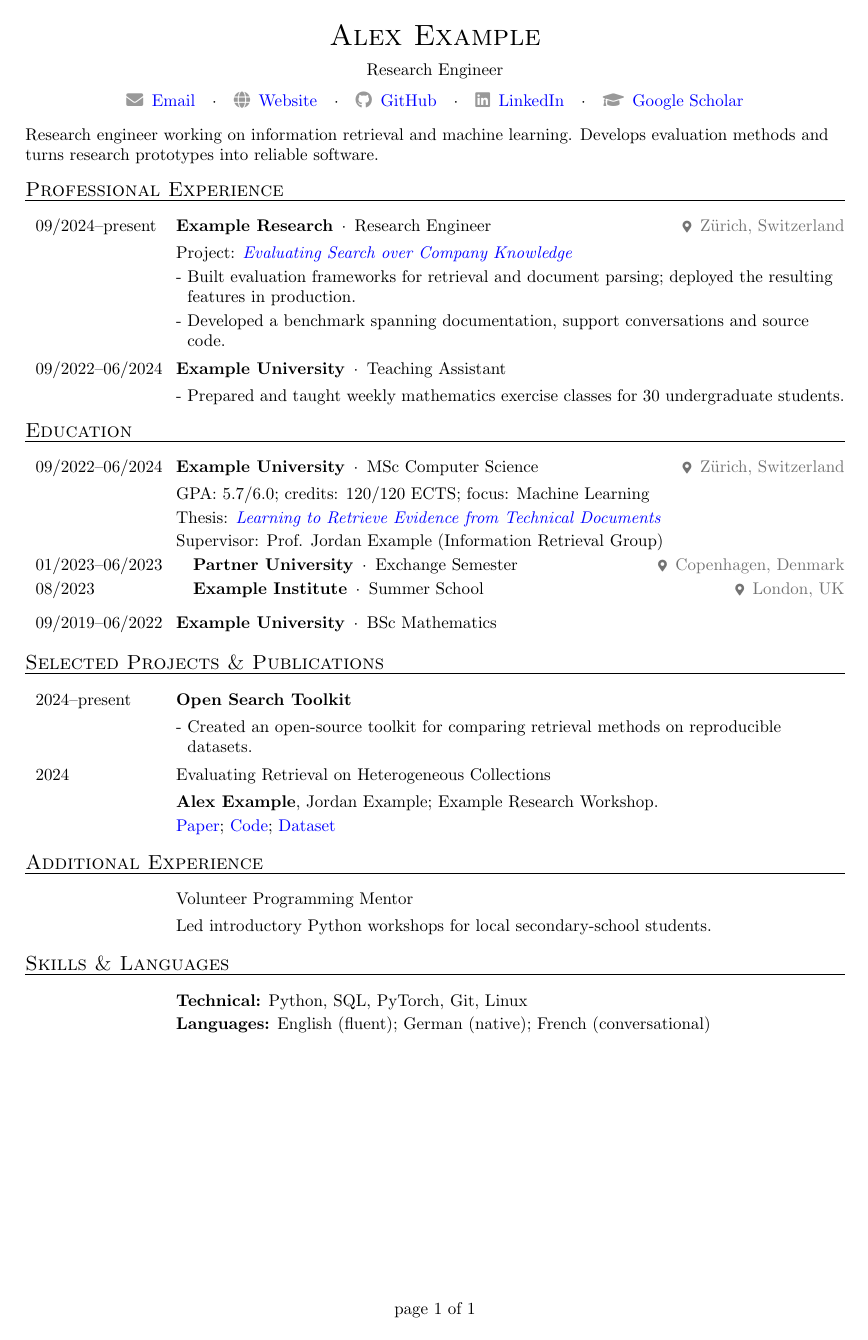
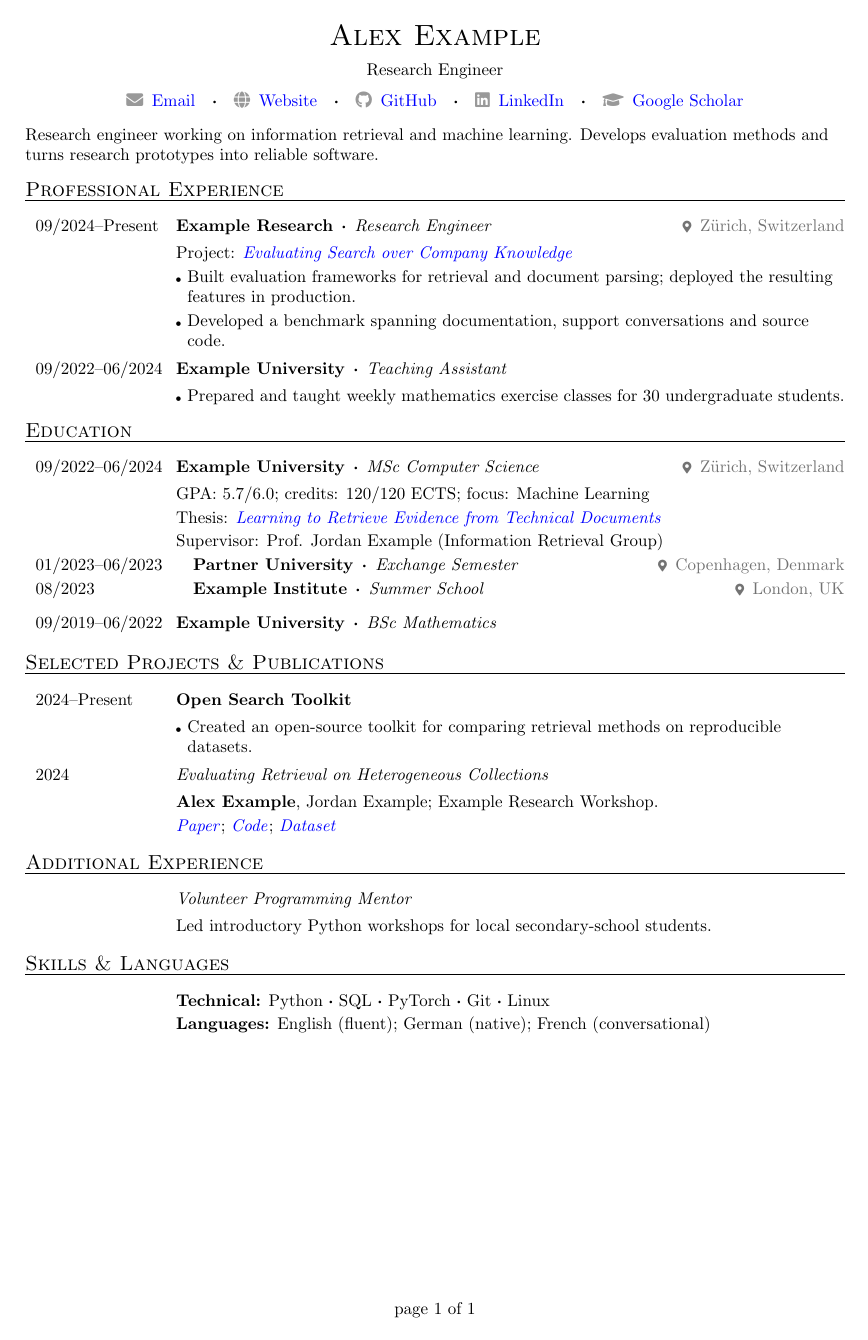
Before and after one commit to lbaltensp/cv-template, a LaTeX CV (cv-example.tex, which reads cv.cls): the whole page. Compiled offline with pdfLaTeX.

Commit message:
Implemented cover letter and added second format option

```diff
--- a/cv-example.tex
+++ b/cv-example.tex
@@ -10,6 +10,7 @@
 % body-size also controls heading, subentry, date, location, contact, bio and footer sizes
 % unless those sizes are explicitly set below. Line spacing is 1.2 x size.
 \cvsetup{
+    layout        = timeline, % Change to compact for full-width body text.
     font          = computer-modern,
     body-size     = 10pt,
     name-size     = 17.28pt,
@@ -100,7 +107,7 @@
 \begin{cventry}[
     organisation = {Example Research},
     role         = {Research Engineer},
-    dates        = {09/2024--present},
+    dates        = {09/2024--Present},
     location     = {Zürich, Switzerland},
     url          = {https://example.com}
 ]
@@ -164,7 +172,7 @@
 % Organisation-only entry: bold project name, with no stray middle dot.
 \begin{cventry}[
     organisation = {Open Search Toolkit},
-    dates        = {2024--present},
+    dates        = {2024--Present},
     url          = {https://example.com/toolkit}
 ]
     \begin{cvbullets}
@@ -193,7 +201,7 @@
 % Remove this entire section if these details are better shown in your entries.
 \cvsection{Skills \& Languages}
 \begin{cventry}
-    \cvdetail{\textbf{Technical:} Python, SQL, PyTorch, Git, Linux}
+    \cvdetail{\textbf{Technical:} Python \cvseparator{} SQL \cvseparator{} PyTorch \cvseparator{} Git \cvseparator{} Linux}
     \cvdetail{\textbf{Languages:} English (fluent); German (native); French (conversational)}
 \end{cventry}
 
--- a/cv.cls
+++ b/cv.cls
@@ -53,9 +53,11 @@
 \newcommand{\cv@contactSize}{\cv@bodySize}
 \newcommand{\cv@bioSize}{\cv@bodySize}
 \newcommand{\cv@footerSize}{\cv@bodySize}
+\newcommand{\cv@documentTitle}{\cv@name\space--\space CV}
 \newcommand{\cv@nameSize}{17.28pt}
 \newcommand{\cv@sectionSize}{12pt}
 \newcommand{\cv@locationIconSize}{7pt}
+\newcommand{\cv@bulletSize}{5.5pt}
 
 \colorlet{cvLink}{blue}
 \colorlet{cvLocation}{black!55}
@@ -63,6 +65,8 @@
 
 % Vertical gaps are additional space beyond normal line spacing.
 \newlength{\cv@headingGap}      \setlength{\cv@headingGap}{4pt}
+\newlength{\cv@bulletIndent}
+\newlength{\cv@bulletLabelGap}
 \newlength{\cv@bulletGap}       \setlength{\cv@bulletGap}{2pt}
 \newlength{\cv@entryGap}        \setlength{\cv@entryGap}{7pt}
 \newlength{\cv@sectionGap}      \setlength{\cv@sectionGap}{10pt}
@@ -74,6 +78,12 @@
 \newlength{\cv@rowInset}        \setlength{\cv@rowInset}{6pt}
 \newcommand{\cv@dateWidthSetting}{auto}
 
+\newbool{cv@customSectionGap} \setbool{cv@customSectionGap}{false}
+\newbool{cv@customHeadingGap} \setbool{cv@customHeadingGap}{false}
+\newbool{cv@customEntryGap} \setbool{cv@customEntryGap}{false}
+\newbool{cv@customBulletGap} \setbool{cv@customBulletGap}{false}
+
+\newbool{cv@compactLayout}      \setbool{cv@compactLayout}{false}
 \newbool{cv@organisationFirst}  \setbool{cv@organisationFirst}{true}
 \newbool{cv@showDates}          \setbool{cv@showDates}{true}
 \newbool{cv@showLocationIcons}  \setbool{cv@showLocationIcons}{true}
@@ -95,7 +105,8 @@
     }%
 }
 
-% Typography and colours.
+% PDF metadata, typography and colours.
+\define@key{cv}{document-title}{\def\cv@documentTitle{#1}}
 \define@key{cv}{font}{\cv@selectFont{#1}}
 \define@key{cv}{body-size}{\def\cv@bodySize{#1}}
 \define@key{cv}{heading-size}{\def\cv@headingSize{#1}}
@@ -108,15 +119,16 @@
 \define@key{cv}{name-size}{\def\cv@nameSize{#1}}
 \define@key{cv}{section-size}{\def\cv@sectionSize{#1}}
 \define@key{cv}{location-icon-size}{\def\cv@locationIconSize{#1}}
+\define@key{cv}{bullet-size}{\def\cv@bulletSize{#1}}
 \define@key{cv}{link-color}{\colorlet{cvLink}{#1}}
 \define@key{cv}{location-color}{\colorlet{cvLocation}{#1}}
 \define@key{cv}{contact-icon-color}{\colorlet{cvContactIcon}{#1}}
 
 % Spacing and page layout.
-\define@key{cv}{heading-gap}{\setlength{\cv@headingGap}{#1}}
-\define@key{cv}{bullet-gap}{\setlength{\cv@bulletGap}{#1}}
-\define@key{cv}{entry-gap}{\setlength{\cv@entryGap}{#1}}
-\define@key{cv}{section-gap}{\setlength{\cv@sectionGap}{#1}}
+\define@key{cv}{heading-gap}{\setlength{\cv@headingGap}{#1}\setbool{cv@customHeadingGap}{true}}
+\define@key{cv}{bullet-gap}{\setlength{\cv@bulletGap}{#1}\setbool{cv@customBulletGap}{true}}
+\define@key{cv}{entry-gap}{\setlength{\cv@entryGap}{#1}\setbool{cv@customEntryGap}{true}}
+\define@key{cv}{section-gap}{\setlength{\cv@sectionGap}{#1}\setbool{cv@customSectionGap}{true}}
 \define@key{cv}{header-gap}{\setlength{\cv@headerGap}{#1}}
 \define@key{cv}{bio-gap}{\setlength{\cv@bioGap}{#1}}
 \define@key{cv}{date-gap}{\setlength{\cv@dateGap}{#1}}
@@ -125,6 +137,34 @@
 \define@key{cv}{row-inset}{\setlength{\cv@rowInset}{#1}}
 \define@key{cv}{date-width}{\def\cv@dateWidthSetting{#1}}
 \define@key{cv}{margin}{\geometry{margin=#1}}
+
+% Entry layout. Timeline remains the default for existing documents.
+\newcommand{\cv@setLayout}[1]{%
+    \ifstrequal{#1}{timeline}{%
+        \setbool{cv@compactLayout}{false}%
+    }{%
+        \ifstrequal{#1}{compact}{%
+            \setbool{cv@compactLayout}{true}%
+        }{%
+            \ClassError{cv}{Unknown layout '#1'}{Choose timeline or compact.}%
+        }%
+    }%
+}
+\define@key{cv}{layout}{\cv@setLayout{#1}}
+
+% Resolve layout defaults once the final preamble settings are known.
+% Explicit gap settings take precedence, regardless of key/call ordering.
+\newcommand{\cv@layoutGap}[4]{%
+    \ifbool{cv@custom#1Gap}{}{%
+        \ifbool{cv@compactLayout}{\setlength{#2}{#4}}{\setlength{#2}{#3}}%
+    }%
+}
+\newcommand{\cv@applyLayoutSpacing}{%
+    \cv@layoutGap{Section}\cv@sectionGap{10pt}{4pt}%
+    \cv@layoutGap{Heading}\cv@headingGap{4pt}{1pt}%
+    \cv@layoutGap{Entry}\cv@entryGap{7pt}{4pt}%
+    \cv@layoutGap{Bullet}\cv@bulletGap{2pt}{1pt}%
+}
 
 % Visibility and heading order.
 \define@key{cv}{organisation-first}[true]{\setbool{cv@organisationFirst}{#1}}
@@ -185,9 +225,10 @@
 \newif\ifcv@firstEntry
 \cv@firstEntrytrue
 
-% Full row = inset + optional date column/gap + content column.
+% Timeline reserves a date column; compact reclaims it for all body blocks.
 \newcommand{\cv@measureColumns}{%
     \setlength{\cv@contentOffset}{\cv@rowInset}%
+    \ifbool{cv@compactLayout}{}{%
         \ifbool{cv@showDates}{%
             \ifdefstring{\cv@dateWidthSetting}{auto}{%
                 \settowidth{\cv@dateWidth}{\cv@setTextSize{\cv@dateSize}00/0000--00/0000}%
@@ -211,13 +253,13 @@
 % Link the role only when there is no organisation to link instead.
 \newcommand{\cv@renderRole}{%
     \cv@ifEmpty\cv@role{}{%
-        \cv@ifEmpty\cv@organisation{\cv@linkedLabel{\cv@role}}{\cv@role}%
+        \textit{\cv@ifEmpty\cv@organisation{\cv@linkedLabel{\cv@role}}{\cv@role}}%
     }%
 }
 
 \newcommand{\cv@renderRoleSeparator}{%
     \cv@ifEmpty\cv@organisation{}{%
-        \cv@ifEmpty\cv@role{}{\nobreak\enspace\textperiodcentered\enspace}%
+        \cv@ifEmpty\cv@role{}{\nobreak\enspace\cvseparator\enspace}%
     }%
 }
 
@@ -257,7 +299,7 @@
 }
 
 % Arguments: content indentation, heading font size. Dates never indent.
-\newcommand{\cv@renderHeadingRow}[2]{%
+\newcommand{\cv@renderTimelineHeadingRow}[2]{%
     \noindent\hspace*{\cv@rowInset}%
     \ifbool{cv@showDates}{%
         \parbox[t]{\cv@dateWidth}{%
@@ -270,6 +312,79 @@
         \raggedright\cv@setTextSize{#2}\cv@renderHeading
     }%
     \par
+}
+
+% A compact heading has two rows: primary title/dates, then secondary/location.
+% Missing titles are promoted to the first row; entirely empty rows disappear.
+\newcommand{\cv@setCompactTitles}{%
+    \ifbool{cv@organisationFirst}{%
+        \let\cv@compactPrimary\cv@organisation
+        \let\cv@compactSecondary\cv@role
+        \let\cv@compactRenderPrimary\cv@renderOrganisation
+        \let\cv@compactRenderSecondary\cv@renderRole
+    }{%
+        \let\cv@compactPrimary\cv@role
+        \let\cv@compactSecondary\cv@organisation
+        \let\cv@compactRenderPrimary\cv@renderRole
+        \let\cv@compactRenderSecondary\cv@renderOrganisation
+    }%
+    \cv@ifEmpty\cv@compactPrimary{%
+        \let\cv@compactPrimary\cv@compactSecondary
+        \let\cv@compactRenderPrimary\cv@compactRenderSecondary
+        \let\cv@compactSecondary\@empty
+    }{}%
+    \let\cv@compactDates\@empty
+    \ifbool{cv@showDates}{\let\cv@compactDates\cv@dates}{}%
+}
+
+% Arguments: left content, right-hand field, formatted right content.
+% Measure metadata, cap its width, and let both sides wrap independently.
+\newcommand{\cv@renderCompactLine}[3]{%
+    \cv@ifEmpty#2{%
+        \strut#1\strut\par
+    }{%
+        \sbox{\cv@measureBox}{#3}%
+        \setlength{\cv@locationWidth}{\wd\cv@measureBox}%
+        \ifdim\cv@locationWidth>0.4\linewidth
+            \setlength{\cv@locationWidth}{0.4\linewidth}%
+        \fi
+        \noindent\parbox[t]{\dimexpr\linewidth-\cv@locationWidth-\cv@locationGap\relax}{%
+            \raggedright\strut#1\strut
+        }%
+        \hfill
+        \parbox[t]{\cv@locationWidth}{\raggedleft\strut#3\strut}%
+        \par
+    }%
+}
+
+\newcommand{\cv@renderCompactHeading}{%
+    \cv@setCompactTitles
+    \cv@ifEmpty\cv@compactPrimary{%
+        \cv@ifEmpty\cv@compactDates{}{%
+            \cv@renderCompactLine{}\cv@compactDates{\cv@setTextSize{\cv@dateSize}\cv@compactDates}%
+        }%
+    }{%
+        \cv@renderCompactLine{\cv@compactRenderPrimary}\cv@compactDates{\cv@setTextSize{\cv@dateSize}\cv@compactDates}%
+    }%
+    \cv@ifEmpty\cv@compactSecondary{%
+        \cv@ifEmpty\cv@location{}{%
+            \cv@renderCompactLine{}\cv@location{\cv@renderLocation}%
+        }%
+    }{%
+        \cv@renderCompactLine{\cv@compactRenderSecondary}\cv@location{\cv@renderLocation}%
+    }%
+}
+
+% Both layouts share content commands, sizes, spacing and subentry indentation.
+\newcommand{\cv@renderHeadingRow}[2]{%
+    \ifbool{cv@compactLayout}{%
+        \noindent\hspace*{\dimexpr\cv@rowInset+#1\relax}%
+        \parbox[t]{\dimexpr\cv@contentWidth-#1\relax}{%
+            \raggedright\cv@setTextSize{#2}\cv@renderCompactHeading
+        }\par
+    }{%
+        \cv@renderTimelineHeadingRow{#1}{#2}%
+    }%
 }
 
 % The first body block follows heading-gap; later blocks use bullet-gap.
@@ -332,8 +447,16 @@
         \noindent\hspace*{\cv@contentOffset}%
         \begin{minipage}[t]{\cv@contentWidth}
             \raggedright
+            \def\cv@bulletMarker{{\cv@setTextSize{\cv@bulletSize}\textbullet}}%
+            \ifbool{cv@compactLayout}{%
+                \setlength{\cv@bulletIndent}{2.4em}%
+                \setlength{\cv@bulletLabelGap}{0.55em}%
+            }{%
+                \setlength{\cv@bulletIndent}{0.667em}%
+                \setlength{\cv@bulletLabelGap}{0.333em}%
+            }%
             \begin{itemize}[
-                label={-}, leftmargin=0.667em, labelsep=0.333em,
+                label={\cv@bulletMarker}, leftmargin=\cv@bulletIndent, labelsep=\cv@bulletLabelGap,
                 topsep=0pt, partopsep=0pt, parsep=0pt, itemsep=\cv@bulletGap
             ]
                 #1%
@@ -354,7 +477,10 @@
     \endgroup
 }
 
-\newcommand{\cvlink}[2]{\href{#1}{\textcolor{cvLink}{#2}}}
+% Slightly stronger separator dots, at the surrounding text size.
+\newcommand{\cvseparator}{\textbf{\textperiodcentered}}
+
+\newcommand{\cvlink}[2]{\href{#1}{\textcolor{cvLink}{\textit{#2}}}}
 
 % ============================================================================
 % 6. Header fields and contact list
@@ -402,7 +528,7 @@
 % Append separators only between contacts that actually exist.
 \newcommand{\cv@appendContact}[1]{%
     \cv@ifEmpty\cv@contacts{}{%
-        \appto\cv@contacts{\quad\textperiodcentered\quad}%
+        \appto\cv@contacts{\quad\cvseparator\quad}%
     }%
     \appto\cv@contacts{\mbox{#1}}%
 }
@@ -421,14 +547,14 @@
 \newcommand{\cv@buildContacts}{%
     \let\cv@contacts\@empty
     \cv@addLinkContact\cv@email{\faEnvelope}{mailto:\cv@email}{\cv@emailLabel}%
+    % Keep the displayed phone number; remove spaces only from its tel: URL.
+    \edef\cv@phoneURI{\cv@phone\space}%
+    \edef\cv@phoneURI{\expandafter\zap@space\cv@phoneURI\@empty}%
+    \cv@addLinkContact\cv@phone{\faPhone}{tel:\cv@phoneURI}{\cv@phone}%
     \cv@addLinkContact\cv@website{\faGlobe}{\cv@website}{\cv@websiteLabel}%
     \cv@addLinkContact\cv@github{\faGithub}{\cv@github}{\cv@githubLabel}%
     \cv@addLinkContact\cv@linkedin{\faLinkedin}{\cv@linkedin}{\cv@linkedinLabel}%
     \cv@addLinkContact\cv@googleScholar{\faGraduationCap}{\cv@googleScholar}{\cv@googleScholarLabel}%
-    % Keep the displayed phone number; remove spaces only from its tel: URL.
-    \edef\cv@phoneURI{\cv@phone\space}%
-    \edef\cv@phoneURI{\expandafter\zap@space\cv@phoneURI\@empty}%
-    \cv@addLinkContact\cv@phone{\faPhone}{tel:\cv@phoneURI}{\cv@phone}%
     \cv@ifEmpty\cv@headerLocation{}{%
         \cv@appendContact{\cv@contactIcon{\faMapMarker*}\cv@headerLocation}%
     }%
@@ -498,10 +624,11 @@
 }
 
 \AtBeginDocument{%
+    \cv@applyLayoutSpacing
     \renewcommand{\familydefault}{\cv@fontFamily}%
     \renewcommand{\rmdefault}{\cv@fontFamily}%
     \renewcommand{\normalsize}{\cv@setTextSize{\cv@bodySize}}%
     \normalfont\normalsize
     \ifbool{cv@showPageNumbers}{\pagestyle{cv}}{\pagestyle{empty}}%
-    \hypersetup{pdfauthor={\cv@name},pdftitle={\cv@name\space--\space CV}}%
+    \hypersetup{pdfauthor={\cv@name},pdftitle={\cv@documentTitle}}%
 }
```
Also changed, not shown: cover-letter-example.tex (added, +49 -0 lines), .latexmkrc (added), README.md, cover-letter-example.pdf (added), cv-example.pdf, preview.png, cv-example.tex (24 more changed lines), cv.cls (5 more changed lines), 2 other files. Lines whose indentation alone changed are shown as unchanged.
